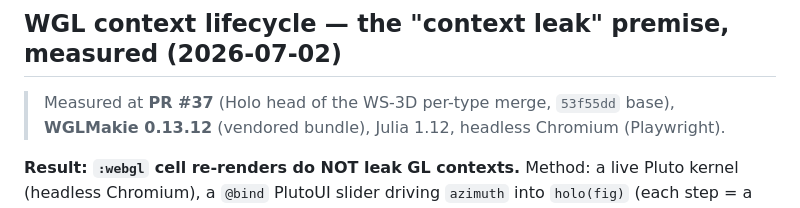
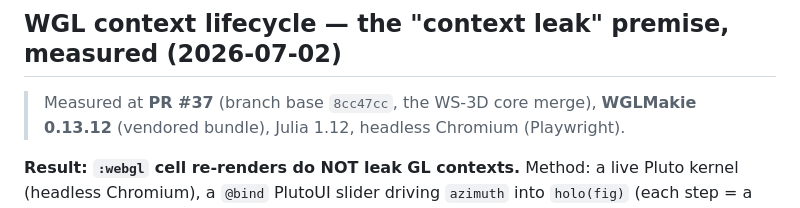
Before and after one commit to jowch/Holo.jl, a Markdown page: docs/perf-findings.md, the part around the change. Rendered like a GitHub page.

Commit message:
address review feedback (round 2)
Provenance stamp named the wrong commit: the branch was cut from a stale
local origin/main (no fetch between the #36 merge and worktree creation),
so its true base — and the checkout the measurement ran against — is
8cc47cc (#35, the WS-3D core merge), not 53f55dd. Verified with
merge-base; stamp corrected.

Co-Authored-By: Claude Fable 5 <noreply@anthropic.com>

```diff
--- a/docs/perf-findings.md
+++ b/docs/perf-findings.md
@@ -444,7 +444,7 @@ y-flip on an `Axis3` canvas) is exactly what this measures. Bond-level coverage
 
 ## WGL context lifecycle — the "context leak" premise, measured (2026-07-02)
 
-> Measured at **PR #37** (Holo head of the WS-3D per-type merge, `53f55dd` base),
+> Measured at **PR #37** (branch base `8cc47cc`, the WS-3D core merge),
 > **WGLMakie 0.13.12** (vendored bundle), Julia 1.12, headless Chromium (Playwright).
 
 **Result: `:webgl` cell re-renders do NOT leak GL contexts.** Method: a live Pluto kernel
```
